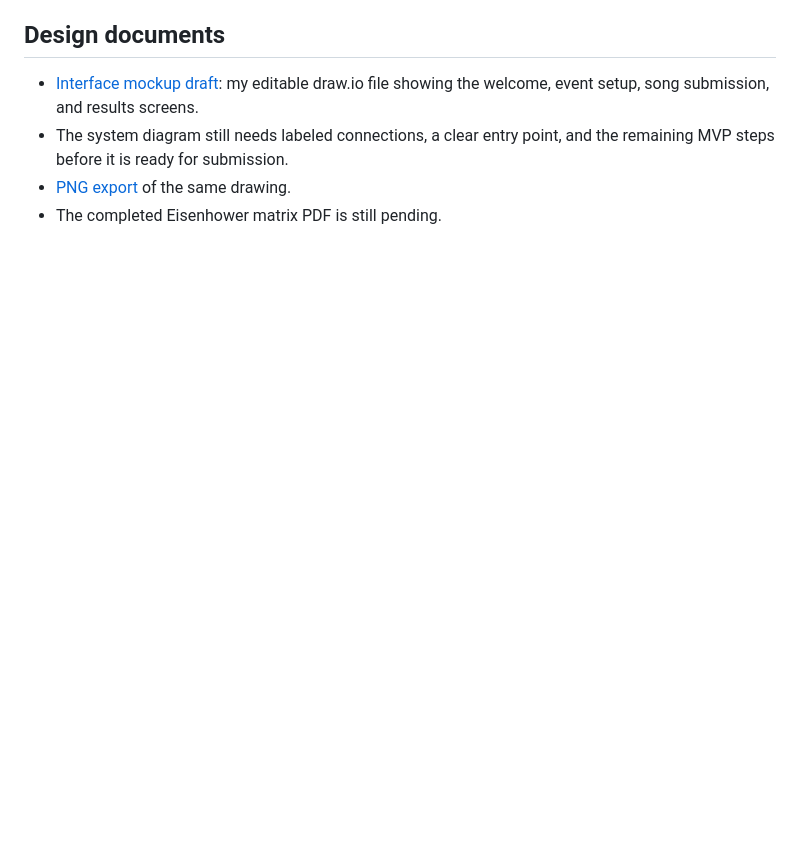
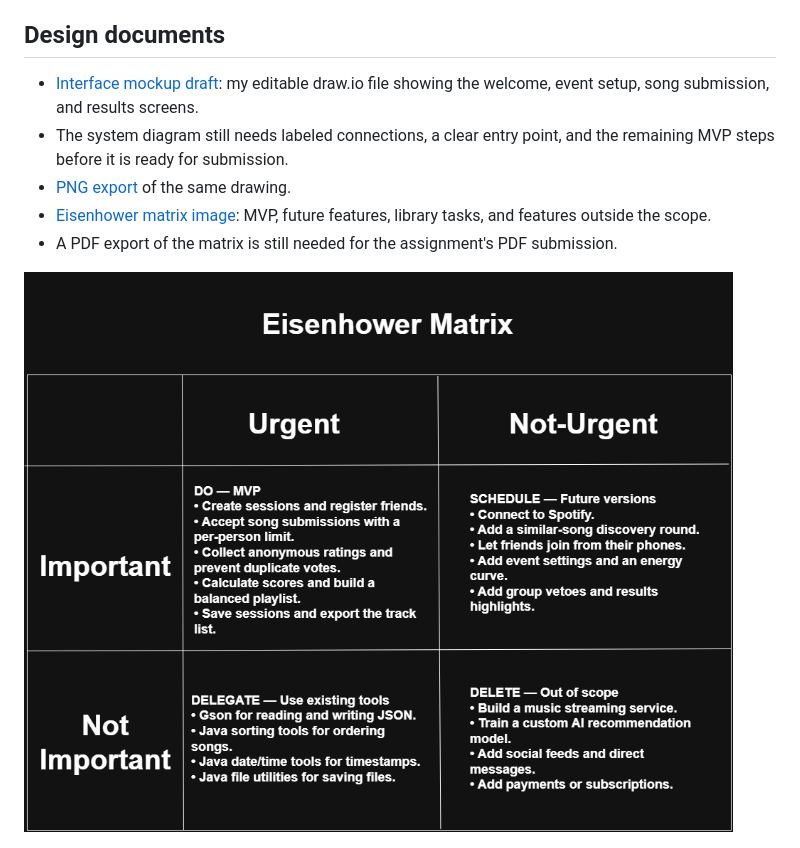
Before and after one commit to Ragnarok1105/group-playlist-planner, a Markdown page: README.md, the part around the change. Drawn GitHub-style; pictures changed too: docs/eisenhower-matrix.png (added); blank space fills up the shorter version.

Commit message:
Add Eisenhower matrix image and README preview

```diff
--- a/README.md
+++ b/README.md
@@ -71,7 +71,10 @@ Each milestone should end in a meaningful commit. Test each feature as it is imp
 - [Interface mockup draft](docs/CS193_Final.drawio): my editable draw.io file showing the welcome, event setup, song submission, and results screens.
 - The system diagram still needs labeled connections, a clear entry point, and the remaining MVP steps before it is ready for submission.
 - [PNG export](docs/CS193_Final.png) of the same drawing.
-- The completed Eisenhower matrix PDF is still pending.
+- [Eisenhower matrix image](docs/eisenhower-matrix.png): MVP, future features, library tasks, and features outside the scope.
+- A PDF export of the matrix is still needed for the assignment's PDF submission.
+
+![Eisenhower matrix](docs/eisenhower-matrix.png)
 
 ![Interface mockup](docs/CS193_Final.png)
 
```
